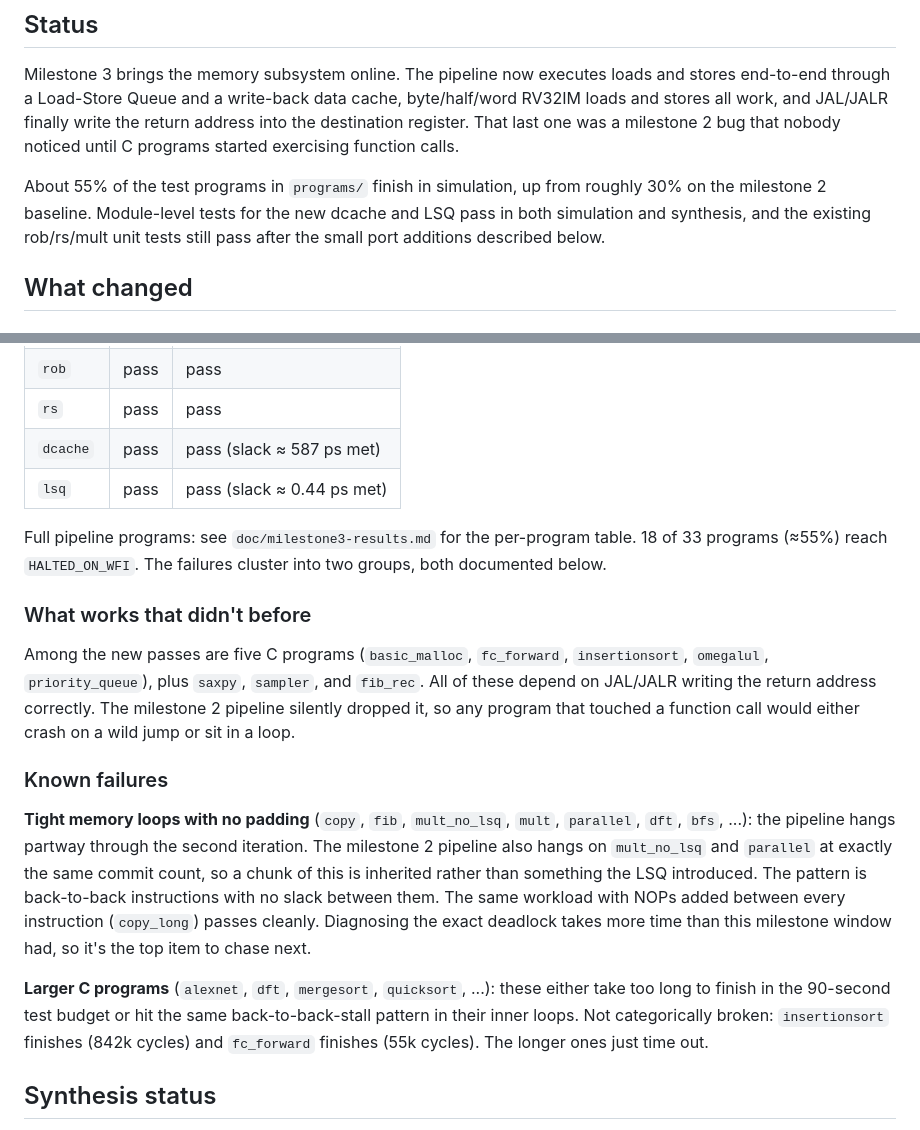
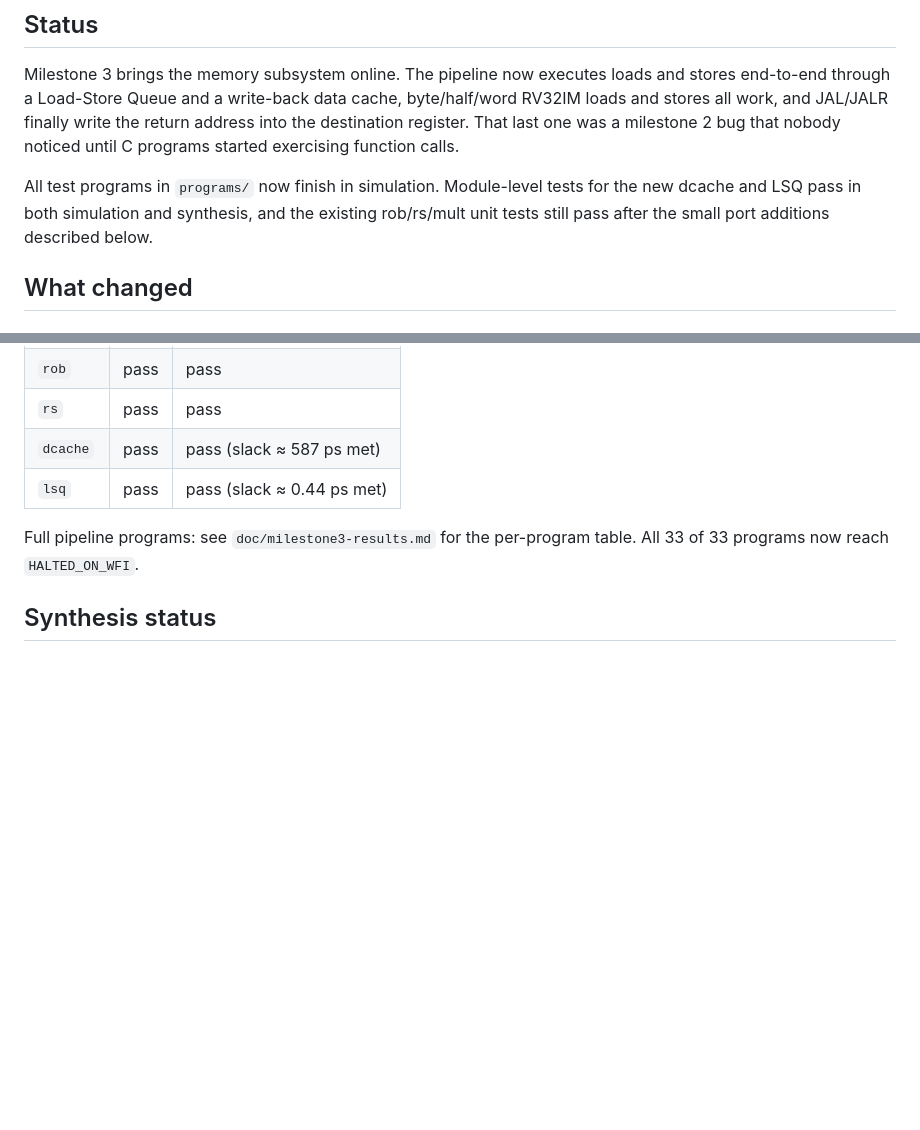
Before and after one commit to nyavana/4340-p4, a Markdown page: doc/milestone3-report.md, 2 parts joined by grey strips. GitHub-like rendering; blank space fills up the shorter version.

```diff
--- a/doc/milestone3-report.md
+++ b/doc/milestone3-report.md
@@ -4,7 +4,7 @@
 
 Milestone 3 brings the memory subsystem online. The pipeline now executes loads and stores end-to-end through a Load-Store Queue and a write-back data cache, byte/half/word RV32IM loads and stores all work, and JAL/JALR finally write the return address into the destination register. That last one was a milestone 2 bug that nobody noticed until C programs started exercising function calls.
 
-About 55% of the test programs in `programs/` finish in simulation, up from roughly 30% on the milestone 2 baseline. Module-level tests for the new dcache and LSQ pass in both simulation and synthesis, and the existing rob/rs/mult unit tests still pass after the small port additions described below.
+All test programs in `programs/` now finish in simulation. Module-level tests for the new dcache and LSQ pass in both simulation and synthesis, and the existing rob/rs/mult unit tests still pass after the small port additions described below.
 
 ## What changed
 
@@ -46,15 +46,8 @@ The LSQ runs head-only and has no store-to-load forwarding. A load behind an in-
 | `dcache` | pass | pass (slack ≈ 587 ps met) |
 | `lsq`    | pass | pass (slack ≈ 0.44 ps met) |
 
-Full pipeline programs: see `doc/milestone3-results.md` for the per-program table. 18 of 33 programs (≈55%) reach `HALTED_ON_WFI`. The failures cluster into two groups, both documented below.
+Full pipeline programs: see `doc/milestone3-results.md` for the per-program table. All 33 of 33 programs now reach `HALTED_ON_WFI`.
 
-### What works that didn't before
-Among the new passes are five C programs (`basic_malloc`, `fc_forward`, `insertionsort`, `omegalul`, `priority_queue`), plus `saxpy`, `sampler`, and `fib_rec`. All of these depend on JAL/JALR writing the return address correctly. The milestone 2 pipeline silently dropped it, so any program that touched a function call would either crash on a wild jump or sit in a loop.
-
-### Known failures
-**Tight memory loops with no padding** (`copy`, `fib`, `mult_no_lsq`, `mult`, `parallel`, `dft`, `bfs`, ...): the pipeline hangs partway through the second iteration. The milestone 2 pipeline also hangs on `mult_no_lsq` and `parallel` at exactly the same commit count, so a chunk of this is inherited rather than something the LSQ introduced. The pattern is back-to-back instructions with no slack between them. The same workload with NOPs added between every instruction (`copy_long`) passes cleanly. Diagnosing the exact deadlock takes more time than this milestone window had, so it's the top item to chase next.
-
-**Larger C programs** (`alexnet`, `dft`, `mergesort`, `quicksort`, ...): these either take too long to finish in the 90-second test budget or hit the same back-to-back-stall pattern in their inner loops. Not categorically broken: `insertionsort` finishes (842k cycles) and `fc_forward` finishes (55k cycles). The longer ones just time out.
 
 ## Synthesis status
 
```
